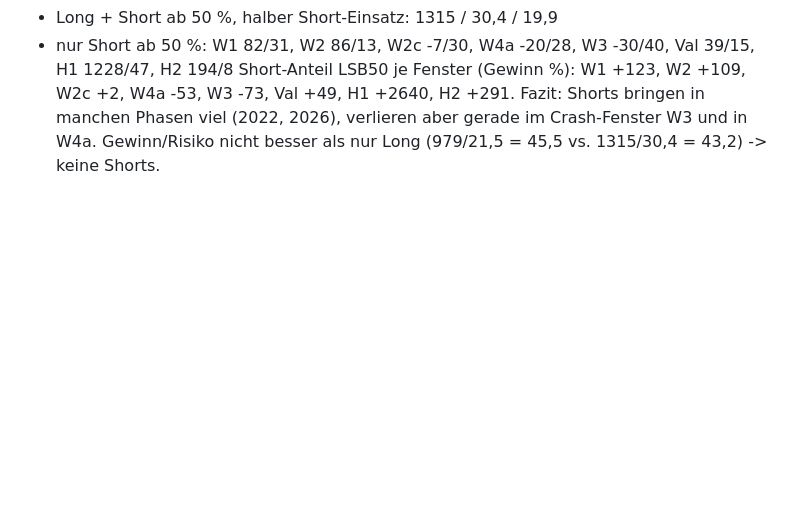
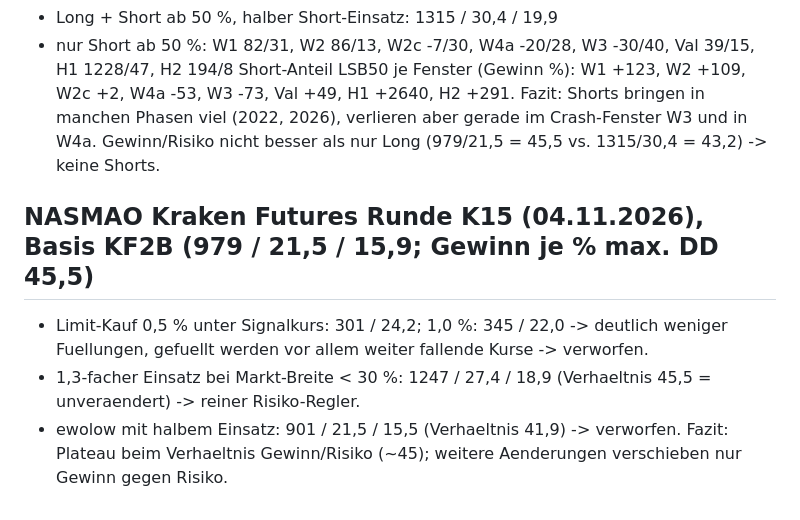
Before and after one commit to martinkohlstaedt-design/Test, a Markdown page: nfi-krakenfutures/docs/ERGEBNISSE.md, the part around the change. Drawn GitHub-style; blank space fills up the shorter version.

Commit message:
Ergebnisse: NASMAO Runde K15
Co-Authored-By: Claude Opus 5.5 <noreply@anthropic.com>
Claude-Session: https://claude.ai/code/session_012bFZyd1uKs49rmioidWh93

```diff
--- a/nfi-krakenfutures/docs/ERGEBNISSE.md
+++ b/nfi-krakenfutures/docs/ERGEBNISSE.md
@@ -933,3 +933,10 @@ EMA200 (1h). mtm.py ergaenzt: Shorts werden zum 5m-Hoch bewertet. Summe Gewinn o
 Short-Anteil LSB50 je Fenster (Gewinn %): W1 +123, W2 +109, W2c +2, W4a -53, W3 -73, Val +49, H1 +2640, H2 +291.
 Fazit: Shorts bringen in manchen Phasen viel (2022, 2026), verlieren aber gerade im Crash-Fenster W3 und in W4a.
 Gewinn/Risiko nicht besser als nur Long (979/21,5 = 45,5 vs. 1315/30,4 = 43,2) -> keine Shorts.
+
+## NASMAO Kraken Futures Runde K15 (04.11.2026), Basis KF2B (979 / 21,5 / 15,9; Gewinn je % max. DD 45,5)
+- Limit-Kauf 0,5 % unter Signalkurs: 301 / 24,2; 1,0 %: 345 / 22,0 -> deutlich weniger Fuellungen, gefuellt werden vor allem
+  weiter fallende Kurse -> verworfen.
+- 1,3-facher Einsatz bei Markt-Breite < 30 %: 1247 / 27,4 / 18,9 (Verhaeltnis 45,5 = unveraendert) -> reiner Risiko-Regler.
+- ewolow mit halbem Einsatz: 901 / 21,5 / 15,5 (Verhaeltnis 41,9) -> verworfen.
+Fazit: Plateau beim Verhaeltnis Gewinn/Risiko (~45); weitere Aenderungen verschieben nur Gewinn gegen Risiko.
```
